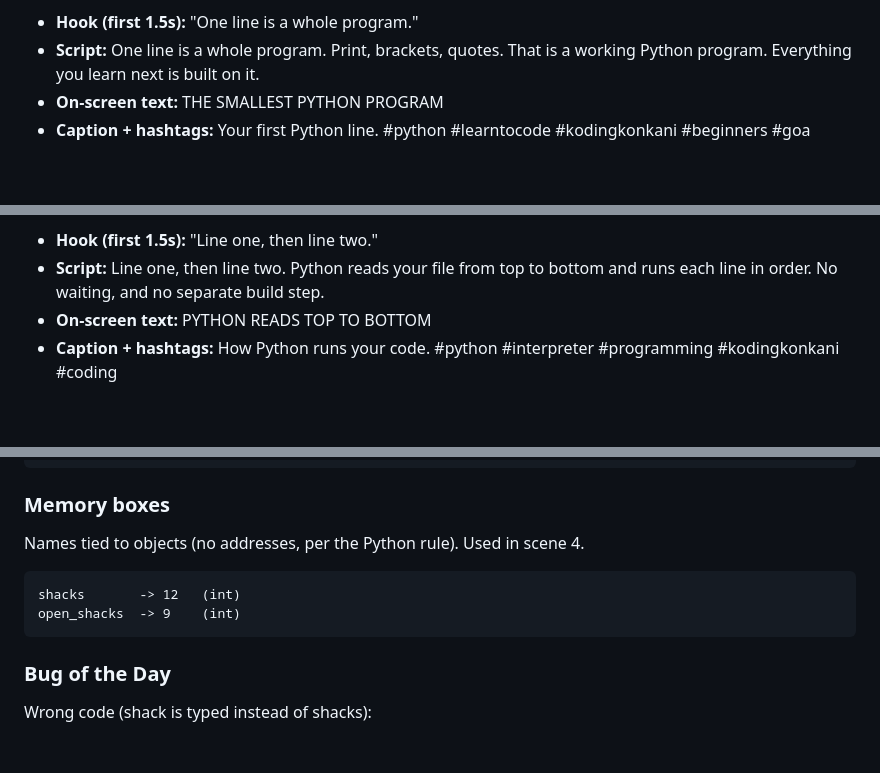
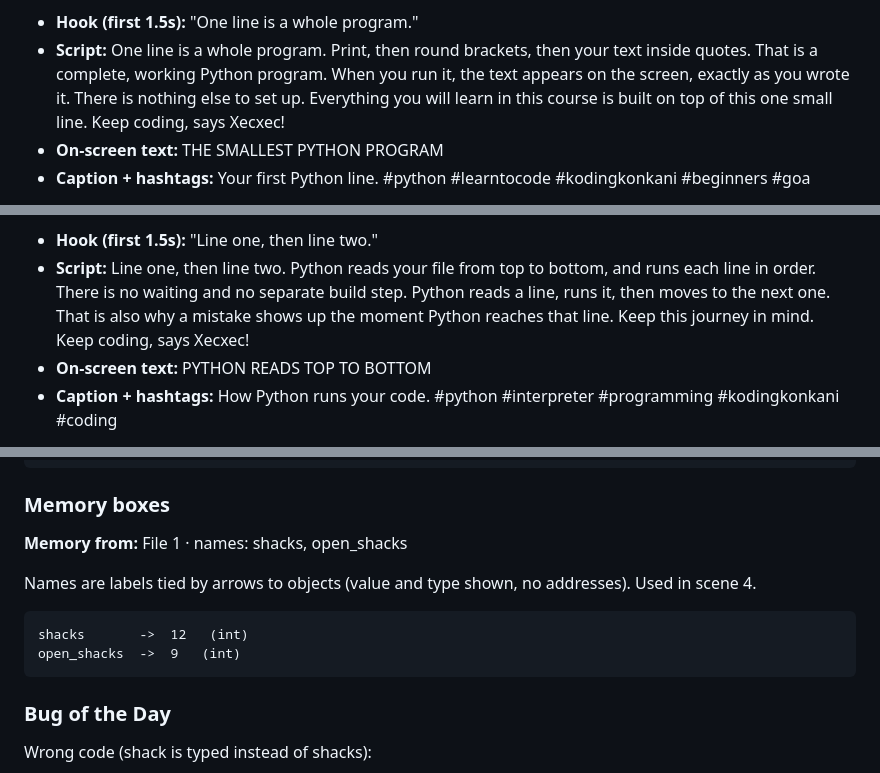
Before and after one commit to atreyakamat/koding-konkani, a Markdown page: docs/python-bible/m00.md, 3 parts joined by grey strips. Rendered like a GitHub page; blank space fills up the shorter version.

````diff
--- a/docs/python-bible/m00.md
+++ b/docs/python-bible/m00.md
@@ -108,5 +108,5 @@ print("Hello, Goa!")
 - **Hook (first 1.5s):** "One line is a whole program."
-- **Script:** One line is a whole program. Print, brackets, quotes. That is a working Python program. Everything you learn next is built on it.
+- **Script:** One line is a whole program. Print, then round brackets, then your text inside quotes. That is a complete, working Python program. When you run it, the text appears on the screen, exactly as you wrote it. There is nothing else to set up. Everything you will learn in this course is built on top of this one small line. Keep coding, says Xecxec!
 - **On-screen text:** THE SMALLEST PYTHON PROGRAM
 - **Caption + hashtags:** Your first Python line. #python #learntocode #kodingkonkani #beginners #goa
 
@@ -114,5 +114,5 @@ print("Hello, Goa!")
 - **Hook (first 1.5s):** "Line one, then line two."
-- **Script:** Line one, then line two. Python reads your file from top to bottom and runs each line in order. No waiting, and no separate build step.
+- **Script:** Line one, then line two. Python reads your file from top to bottom, and runs each line in order. There is no waiting and no separate build step. Python reads a line, runs it, then moves to the next one. That is also why a mistake shows up the moment Python reaches that line. Keep this journey in mind. Keep coding, says Xecxec!
 - **On-screen text:** PYTHON READS TOP TO BOTTOM
 - **Caption + hashtags:** How Python runs your code. #python #interpreter #programming #kodingkonkani #coding
 
@@ -491,11 +491,13 @@ Closed: 3
 
 ### Memory boxes
 
-Names tied to objects (no addresses, per the Python rule). Used in scene 4.
+**Memory from:** File 1 · names: shacks, open_shacks
+
+Names are labels tied by arrows to objects (value and type shown, no addresses). Used in scene 4.
 
 ```text
-shacks       -> 12   (int)
-open_shacks  -> 9    (int)
+shacks       ->  12   (int)
+open_shacks  ->  9   (int)
 ```
 
 ### Bug of the Day
````
Also changed, not shown: other parts of docs/python-bible/m00.md (+38 -38 lines).
